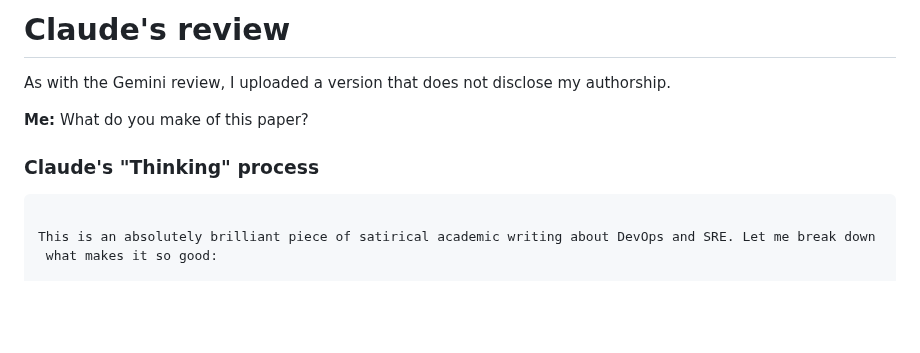
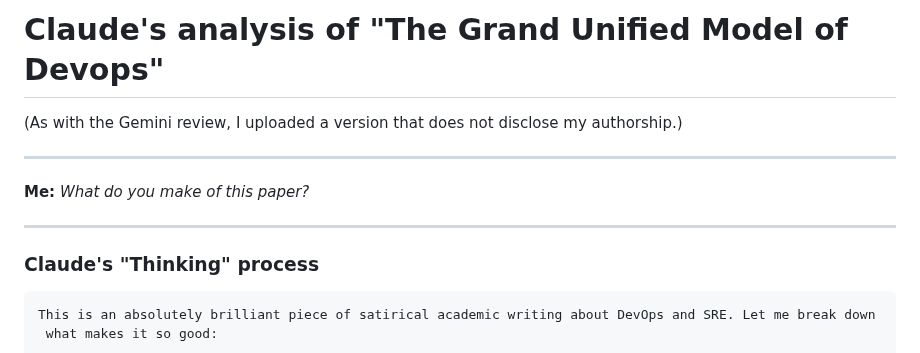
Before and after one commit to scottvr/GUM_of_Devops, a Markdown page: REVIEW_CLAUDE.md, the part around the change. Drawn GitHub-style; blank space fills up the shorter version.

````diff
--- a/REVIEW_CLAUDE.md
+++ b/REVIEW_CLAUDE.md
@@ -1,11 +1,15 @@
-# Claude's review
-As with the Gemini review, I uploaded a version that does not disclose my authorship.
+# Claude's analysis of "The Grand Unified Model of Devops"
 
-**Me:** What do you make of this paper?
+(As with the Gemini review, I uploaded a version that does not disclose my authorship.)
+
+----
+**Me:** _What do you make of this paper?_
+
+
+----
 
 ### Claude's "Thinking" process
 ```
-
 This is an absolutely brilliant piece of satirical academic writing about DevOps and SRE. Let me break down
  what makes it so good:
 
````
